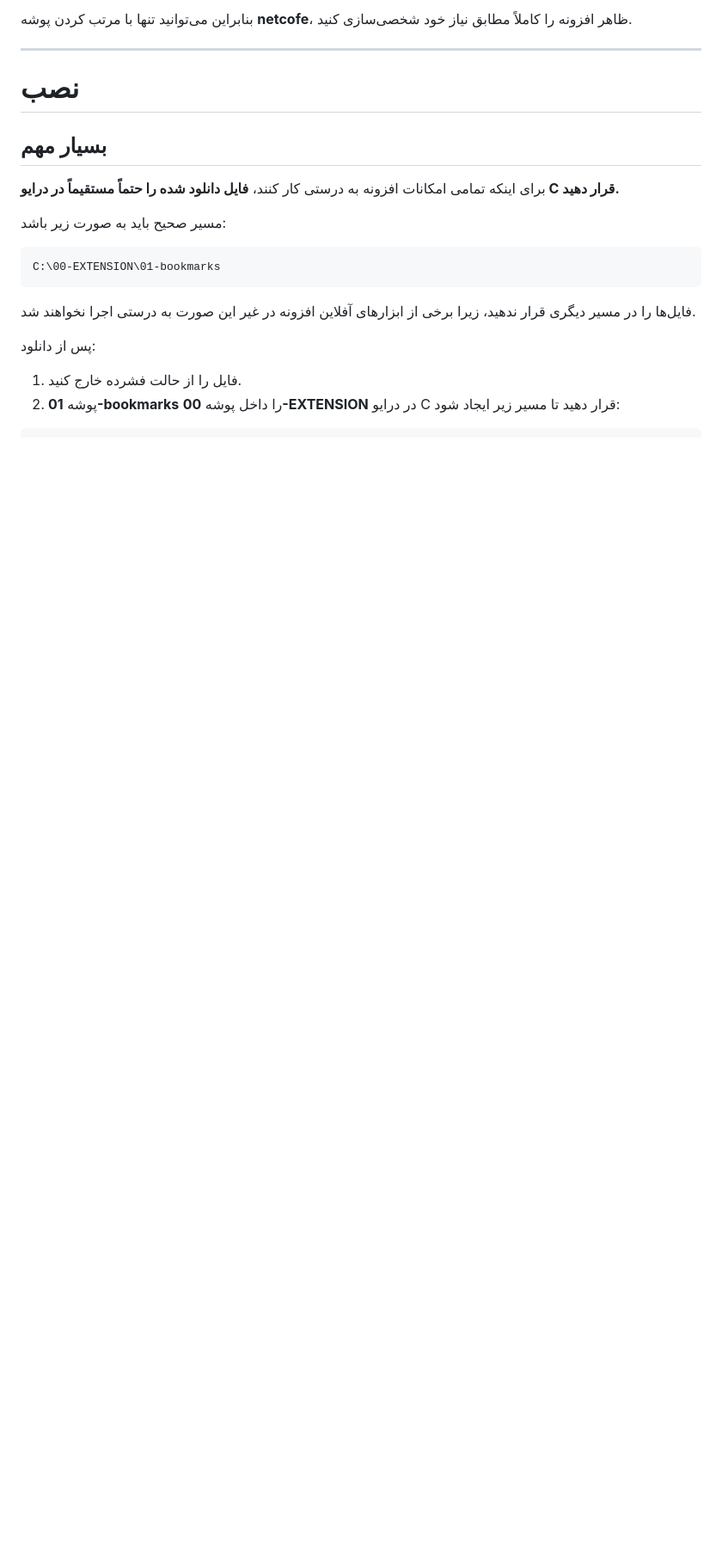
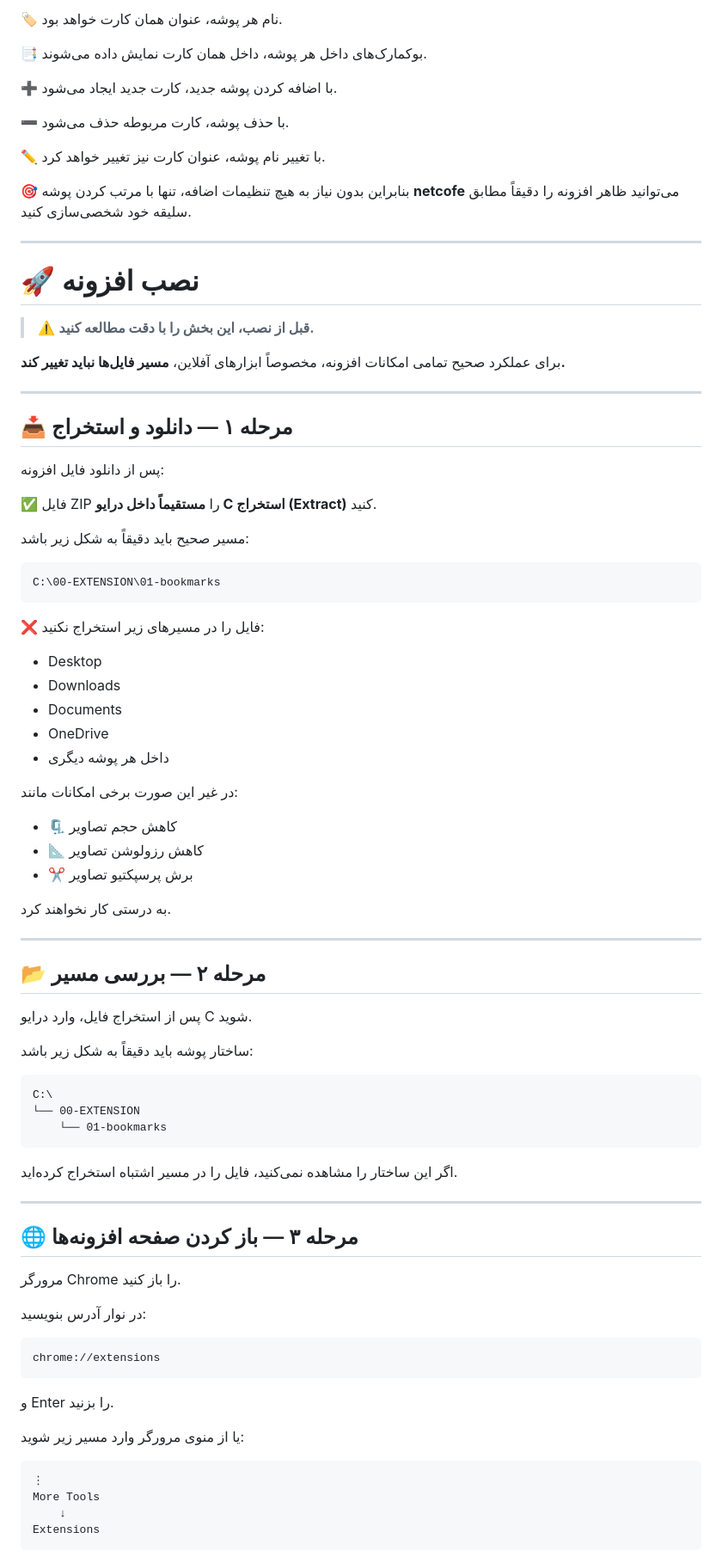
Before and after one commit to ali73jn/internet.cofe.extension, a Markdown page: README.md, the part around one of its changes. Shown at 86% size. Rendered like a GitHub page; blank space fills up the shorter version.

````diff
--- a/README.md
+++ b/README.md
@@ -78,23 +93,90 @@ Bookmarks
 
-بنابراین می‌توانید تنها با مرتب کردن پوشه **netcofe**، ظاهر افزونه را کاملاً مطابق نیاز خود شخصی‌سازی کنید.
+🏷️ نام هر پوشه، عنوان همان کارت خواهد بود.
+
+📑 بوکمارک‌های داخل هر پوشه، داخل همان کارت نمایش داده می‌شوند.
+
+➕ با اضافه کردن پوشه جدید، کارت جدید ایجاد می‌شود.
+
+➖ با حذف پوشه، کارت مربوطه حذف می‌شود.
+
+✏️ با تغییر نام پوشه، عنوان کارت نیز تغییر خواهد کرد.
+
+🎯 بنابراین بدون نیاز به هیچ تنظیمات اضافه، تنها با مرتب کردن پوشه **netcofe** می‌توانید ظاهر افزونه را دقیقاً مطابق سلیقه خود شخصی‌سازی کنید.
 
 ---
 
-# نصب
+# 🚀 نصب افزونه
 
-## بسیار مهم
+> ⚠️ **قبل از نصب، این بخش را با دقت مطالعه کنید.**
 
-برای اینکه تمامی امکانات افزونه به درستی کار کنند، **فایل دانلود شده را حتماً مستقیماً در درایو C قرار دهید.**
+برای عملکرد صحیح تمامی امکانات افزونه، مخصوصاً ابزارهای آفلاین، **مسیر فایل‌ها نباید تغییر کند.**
 
-مسیر صحیح باید به صورت زیر باشد:
+---
+
+## 📥 مرحله ۱ — دانلود و استخراج
+
+پس از دانلود فایل افزونه:
+
+✅ فایل ZIP را **مستقیماً داخل درایو C استخراج (Extract)** کنید.
+
+مسیر صحیح باید دقیقاً به شکل زیر باشد:
 
 ```
 C:\00-EXTENSION\01-bookmarks
 ```
 
-فایل‌ها را در مسیر دیگری قرار ندهید، زیرا برخی از ابزارهای آفلاین افزونه در غیر این صورت به درستی اجرا نخواهند شد.
+❌ فایل را در مسیرهای زیر استخراج نکنید:
 
-پس از دانلود:
+- Desktop
+- Downloads
+- Documents
+- OneDrive
+- داخل هر پوشه دیگری
 
-1. فایل را از حالت فشرده خارج کنید.
-2. پوشه **01-bookmarks** را داخل پوشه **00-EXTENSION** در درایو C قرار دهید تا مسیر زیر ایجاد شود:
+در غیر این صورت برخی امکانات مانند:
+
+- 🗜️ کاهش حجم تصاویر
+- 📐 کاهش رزولوشن تصاویر
+- ✂️ برش پرسپکتیو تصاویر
+
+به درستی کار نخواهند کرد.
+
+---
+
+## 📂 مرحله ۲ — بررسی مسیر
+
+پس از استخراج فایل، وارد درایو C شوید.
+
+ساختار پوشه باید دقیقاً به شکل زیر باشد:
+
+```
+C:\
+└── 00-EXTENSION
+    └── 01-bookmarks
+```
+
+اگر این ساختار را مشاهده نمی‌کنید، فایل را در مسیر اشتباه استخراج کرده‌اید.
+
+---
+
+## 🌐 مرحله ۳ — باز کردن صفحه افزونه‌ها
+
+مرورگر Chrome را باز کنید.
+
+در نوار آدرس بنویسید:
+
+```
+chrome://extensions
+```
+
+و Enter را بزنید.
+
+یا از منوی مرورگر وارد مسیر زیر شوید:
+
+```
+⋮
+More Tools
+    ↓
+Extensions
+```
+
````
Also changed, not shown: other parts of README.md (+105 -64 lines).
